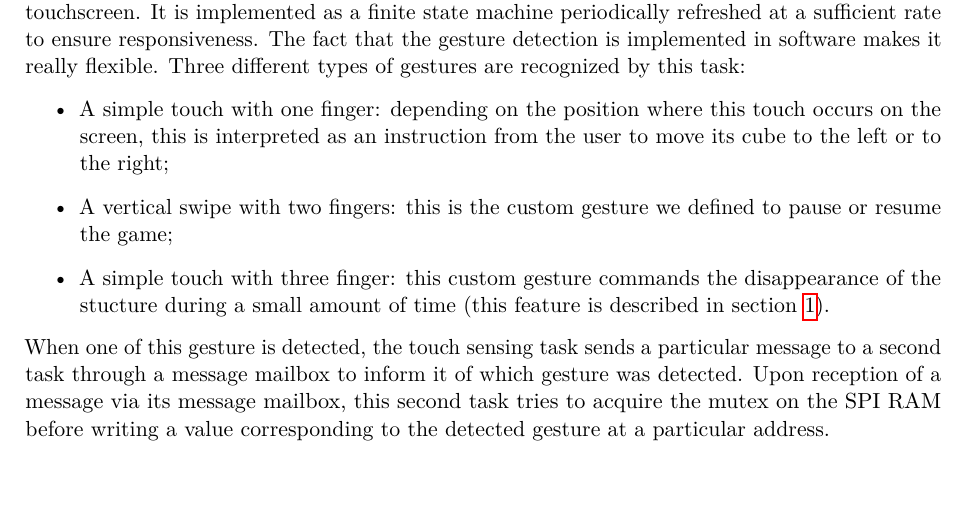
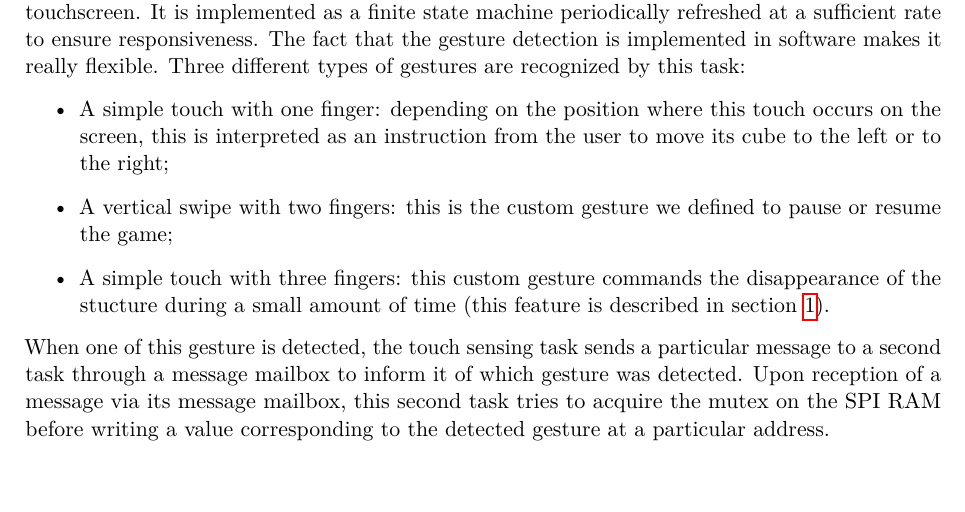
Before and after one commit to cassiersg/elec-2103, a LaTeX document (report/main.tex): part of page 9 of 12, cut so that both start at the same text. Compiled offline with pdfLaTeX.

Commit message:
Fix a typo

```diff
--- a/report/main.tex
+++ b/report/main.tex
@@ -296,7 +296,7 @@ gestures are recognized by this task:
     its cube to the left or to the right;
     \item A vertical swipe with two fingers: this is the custom gesture we defined to
     pause or resume the game;
-    \item A simple touch with three finger: this custom gesture commands the
+    \item A simple touch with three fingers: this custom gesture commands the
     disappearance of the stucture during a small amount of time (this feature is
     described in section~\ref{sec:gameplay-features}).
 \end{itemize}
```
